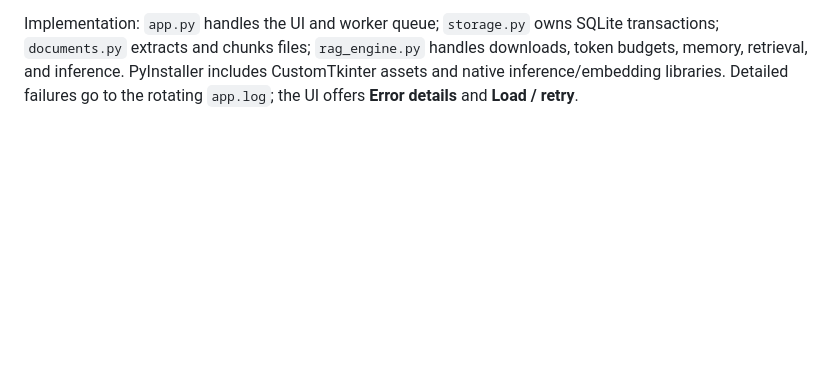
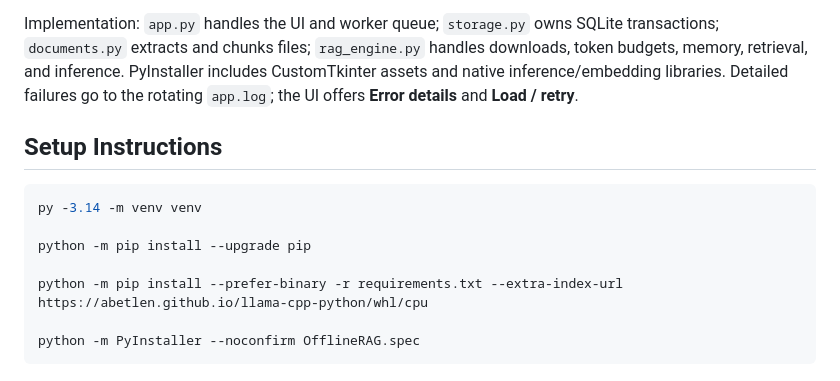
Before and after one commit to SavvyHack/rag-app, a Markdown page: README.md, the part around the change. Rendered like a GitHub page; blank space fills up the shorter version.

Commit message:
setup instructions to readme

````diff
--- a/README.md
+++ b/README.md
@@ -60,3 +60,14 @@ The smoke test uses temporary synthetic chats, exercises real CPU inference, and
 `requirements.txt` contains the direct pinned dependencies. `requirements-lock.txt` records the original installed environment's full pins for reference. Building llama-cpp-python without a matching wheel requires CMake and a supported C++ compiler.
 
 Implementation: `app.py` handles the UI and worker queue; `storage.py` owns SQLite transactions; `documents.py` extracts and chunks files; `rag_engine.py` handles downloads, token budgets, memory, retrieval, and inference. PyInstaller includes CustomTkinter assets and native inference/embedding libraries. Detailed failures go to the rotating `app.log`; the UI offers **Error details** and **Load / retry**.
+
+## Setup Instructions
+```powershell
+py -3.14 -m venv venv
+
+python -m pip install --upgrade pip
+
+python -m pip install --prefer-binary -r requirements.txt --extra-index-url https://abetlen.github.io/llama-cpp-python/whl/cpu
+
+python -m PyInstaller --noconfirm OfflineRAG.spec
+```
````
